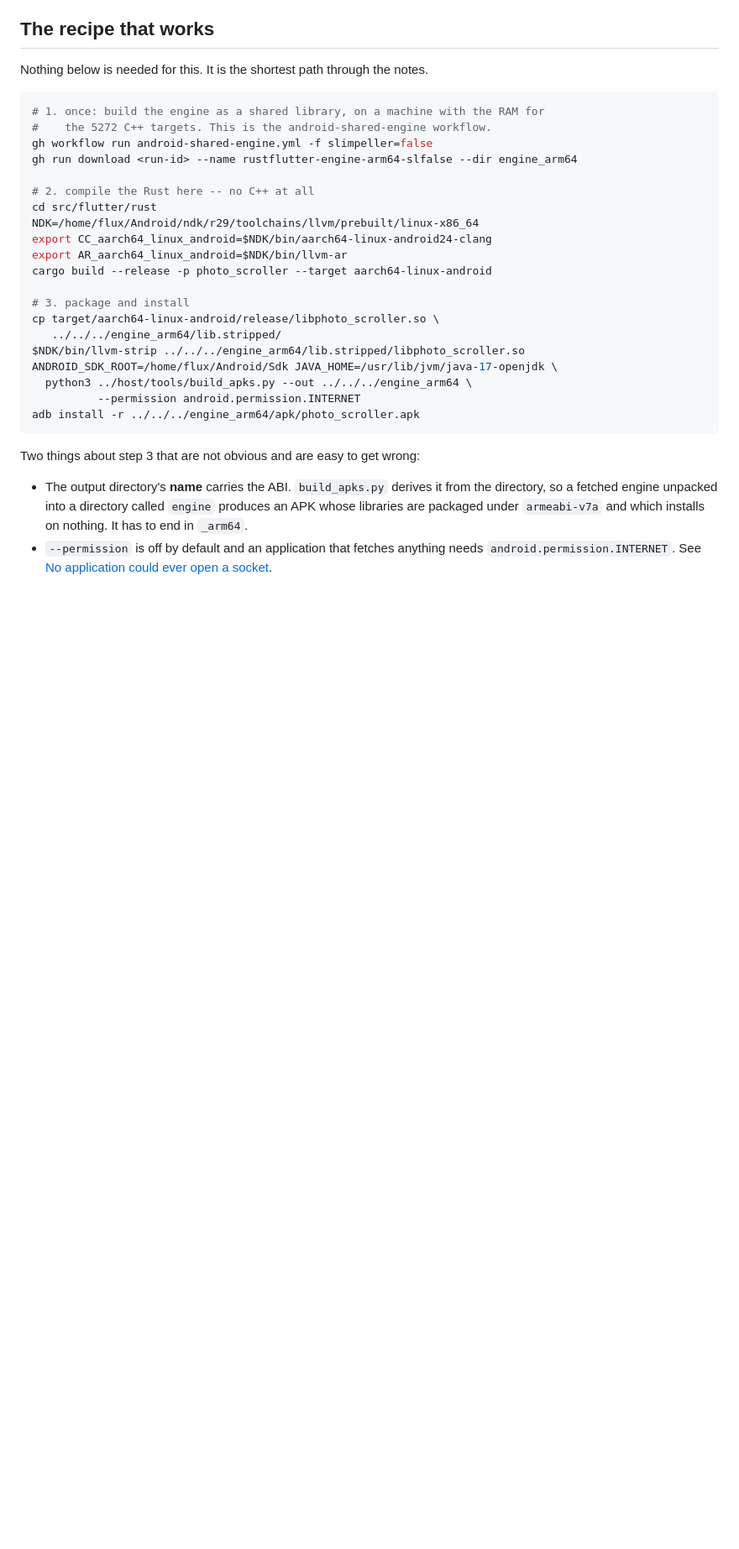
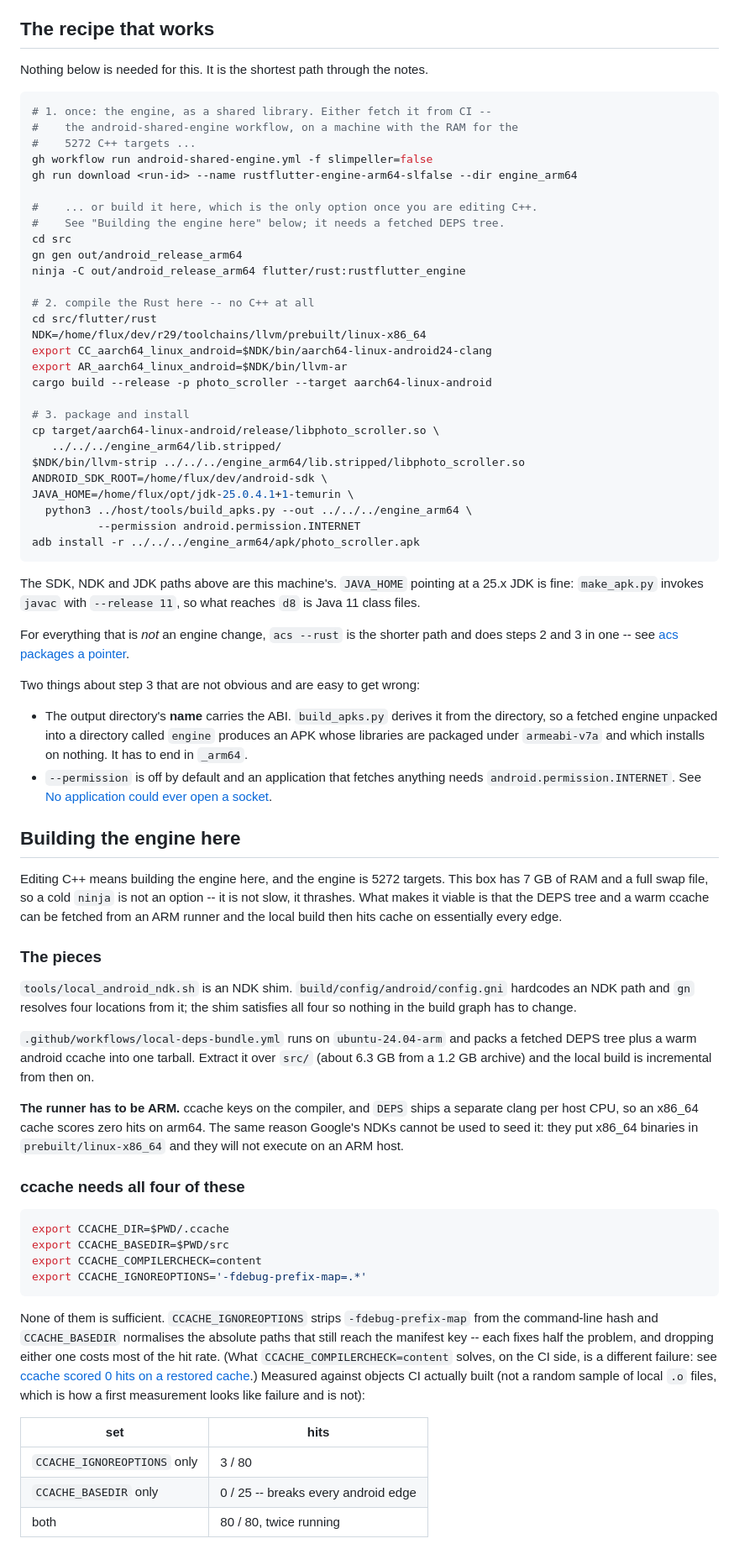
Before and after one commit to sankarru/rustflutter, a Markdown page: docs/ANDROID-BUILD-NOTES.md, the part around one of its changes. Shown at 84% size. Rendered like a GitHub page; blank space fills up the shorter version.

Commit message:
Document building the engine here, and fix the recipe's dead paths
The recipe still sent you to CI for the engine even though the DEPS bundle
and a warm ccache make a local build viable, and steps 2 and 3 named an NDK,
an SDK and a JDK that are not on this machine -- /home/flux/Android/ndk/r29
and /usr/lib/jvm/java-17-openjdk both do not exist.

Adds the local path: the NDK shim and the ARM bundle workflow, the four ccache
variables and why dropping any one of them costs the hit rate, the
gcc_toolchain.gni reset that stops --ccache reaching host objects, the clang
wrapper that works around it, and the prerequisites that each failed on their
own.

````diff
--- a/docs/ANDROID-BUILD-NOTES.md
+++ b/docs/ANDROID-BUILD-NOTES.md
@@ -13,14 +13,21 @@ it says so, because those are the ones worth reading twice.
 Nothing below is needed for this. It is the shortest path through the notes.
 
 ```sh
-# 1. once: build the engine as a shared library, on a machine with the RAM for
-#    the 5272 C++ targets. This is the android-shared-engine workflow.
+# 1. once: the engine, as a shared library. Either fetch it from CI --
+#    the android-shared-engine workflow, on a machine with the RAM for the
+#    5272 C++ targets ...
 gh workflow run android-shared-engine.yml -f slimpeller=false
 gh run download <run-id> --name rustflutter-engine-arm64-slfalse --dir engine_arm64
 
+#    ... or build it here, which is the only option once you are editing C++.
+#    See "Building the engine here" below; it needs a fetched DEPS tree.
+cd src
+gn gen out/android_release_arm64
+ninja -C out/android_release_arm64 flutter/rust:rustflutter_engine
+
 # 2. compile the Rust here -- no C++ at all
 cd src/flutter/rust
-NDK=/home/flux/Android/ndk/r29/toolchains/llvm/prebuilt/linux-x86_64
+NDK=/home/flux/dev/r29/toolchains/llvm/prebuilt/linux-x86_64
 export CC_aarch64_linux_android=$NDK/bin/aarch64-linux-android24-clang
 export AR_aarch64_linux_android=$NDK/bin/llvm-ar
 cargo build --release -p photo_scroller --target aarch64-linux-android
@@ -29,11 +36,20 @@ cargo build --release -p photo_scroller --target aarch64-linux-android
 cp target/aarch64-linux-android/release/libphoto_scroller.so \
    ../../../engine_arm64/lib.stripped/
 $NDK/bin/llvm-strip ../../../engine_arm64/lib.stripped/libphoto_scroller.so
-ANDROID_SDK_ROOT=/home/flux/Android/Sdk JAVA_HOME=/usr/lib/jvm/java-17-openjdk \
+ANDROID_SDK_ROOT=/home/flux/dev/android-sdk \
+JAVA_HOME=/home/flux/opt/jdk-25.0.4.1+1-temurin \
   python3 ../host/tools/build_apks.py --out ../../../engine_arm64 \
           --permission android.permission.INTERNET
 adb install -r ../../../engine_arm64/apk/photo_scroller.apk
 ```
+
+The SDK, NDK and JDK paths above are this machine's. `JAVA_HOME` pointing at a
+25.x JDK is fine: `make_apk.py` invokes `javac` with `--release 11`, so what
+reaches `d8` is Java 11 class files.
+
+For everything that is *not* an engine change, `acs --rust` is the shorter
+path and does steps 2 and 3 in one -- see
+[acs packages a pointer](#acs-packages-a-pointer-and-the-pointer-is-not-the-library).
 
 Two things about step 3 that are not obvious and are easy to get wrong:
 
@@ -44,3 +60,52 @@ Two things about step 3 that are not obvious and are easy to get wrong:
 - `--permission` is off by default and an application that fetches anything
   needs `android.permission.INTERNET`. See [No application could ever open a
   socket](#no-application-could-ever-open-a-socket).
+
+## Building the engine here
+
+Editing C++ means building the engine here, and the engine is 5272 targets.
+This box has 7 GB of RAM and a full swap file, so a cold `ninja` is not an
+option -- it is not slow, it thrashes. What makes it viable is that the DEPS
+tree and a warm ccache can be fetched from an ARM runner and the local build
+then hits cache on essentially every edge.
+
+### The pieces
+
+`tools/local_android_ndk.sh` is an NDK shim. `build/config/android/config.gni`
+hardcodes an NDK path and `gn` resolves four locations from it; the shim
+satisfies all four so nothing in the build graph has to change.
+
+`.github/workflows/local-deps-bundle.yml` runs on `ubuntu-24.04-arm` and packs
+a fetched DEPS tree plus a warm android ccache into one tarball. Extract it
+over `src/` (about 6.3 GB from a 1.2 GB archive) and the local build is
+incremental from then on.
+
+**The runner has to be ARM.** ccache keys on the compiler, and `DEPS` ships a
+separate clang per host CPU, so an x86_64 cache scores zero hits on arm64. The
+same reason Google's NDKs cannot be used to seed it: they put x86_64 binaries
+in `prebuilt/linux-x86_64` and they will not execute on an ARM host.
+
+### ccache needs all four of these
+
+```sh
+export CCACHE_DIR=$PWD/.ccache
+export CCACHE_BASEDIR=$PWD/src
+export CCACHE_COMPILERCHECK=content
+export CCACHE_IGNOREOPTIONS='-fdebug-prefix-map=.*'
+```
+
+None of them is sufficient. `CCACHE_IGNOREOPTIONS` strips `-fdebug-prefix-map`
+from the command-line hash and `CCACHE_BASEDIR` normalises the absolute paths
+that still reach the manifest key -- each fixes half the problem, and dropping
+either one costs most of the hit rate. (What `CCACHE_COMPILERCHECK=content`
+solves, on the CI side, is a different failure: see
+[ccache scored 0 hits on a restored cache](#ccache-scored-0-hits-on-a-restored-cache).)
+Measured against objects CI actually built (not a random sample of local `.o`
+files, which is how a first measurement looks like failure and is not):
+
+| set | hits |
+|---|---|
+| `CCACHE_IGNOREOPTIONS` only | 3 / 80 |
+| `CCACHE_BASEDIR` only | 0 / 25 -- breaks every android edge |
+| both | 80 / 80, twice running |
+
````
Also changed, not shown: other parts of docs/ANDROID-BUILD-NOTES.md (+48 -0 lines).
